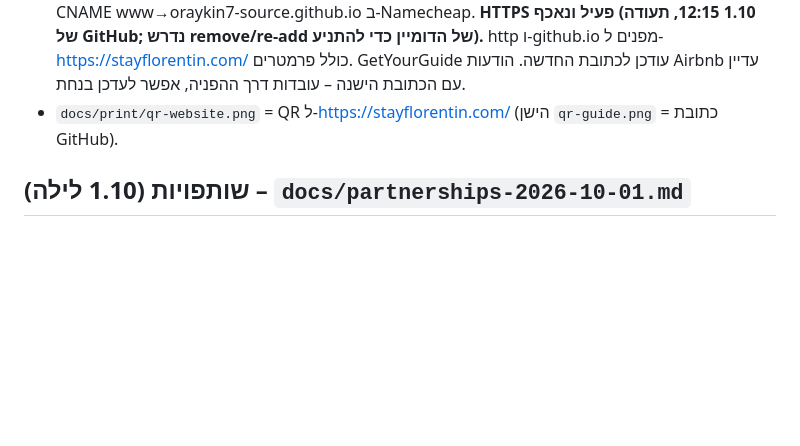
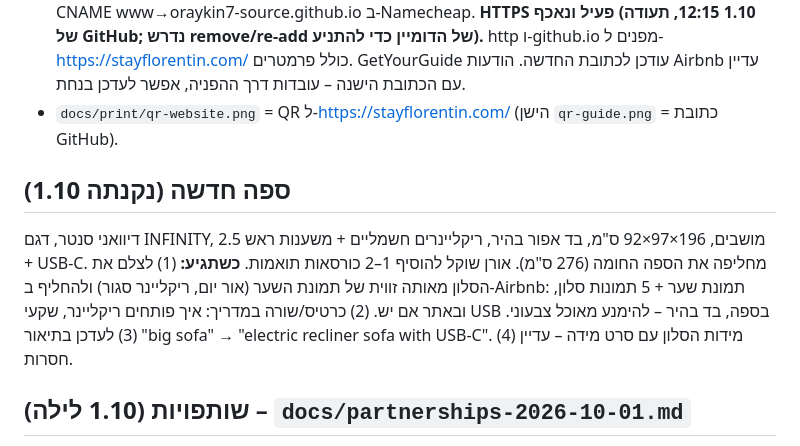
Before and after one commit to oraykin7-source/airbnb-florentin, a Markdown page: STATUS.md, the part around the change. Rendered like a GitHub page; blank space fills up the shorter version.

Commit message:
STATUS: new sofa bought (Divani Infinity), follow-ups when it arrives
Co-Authored-By: Claude Fable 5.1 <noreply@anthropic.com>

```diff
--- a/STATUS.md
+++ b/STATUS.md
@@ -63,6 +63,10 @@
 - **דומיין stayflorentin.com נקנה 1.10 (Namecheap, $6.99 שנה ראשונה, חידוש אוטומטי, Domain Privacy).** חובר: `CNAME` בריפו, custom domain ב-Pages, 4 רשומות A (185.199.108-111.153) + CNAME www→oraykin7-source.github.io ב-Namecheap. **HTTPS פעיל ונאכף (1.10 12:15, תעודה של GitHub; נדרש remove/re-add של הדומיין כדי להתניע).** http ו-github.io מפנים ל-https://stayflorentin.com/ כולל פרמטרים. GetYourGuide עודכן לכתובת החדשה. הודעות Airbnb עדיין עם הכתובת הישנה – עובדות דרך ההפניה, אפשר לעדכן בנחת.
 - `docs/print/qr-website.png` = QR ל-https://stayflorentin.com/ (הישן `qr-guide.png` = כתובת GitHub).
 
+## ספה חדשה (נקנתה 1.10)
+דיוואני סנטר, דגם INFINITY, 2.5 מושבים, 196×97×92 ס"מ, בד אפור בהיר, ריקליינרים חשמליים + משענות ראש + USB-C. מחליפה את הספה החומה (276 ס"מ). אורן שוקל להוסיף 1–2 כורסאות תואמות.
+**כשתגיע:** (1) לצלם את הסלון מאותה זווית של תמונת השער (אור יום, ריקליינר סגור) ולהחליף ב-Airbnb: תמונת שער + 5 תמונות סלון, ובאתר אם יש. (2) כרטיס/שורה במדריך: איך פותחים ריקליינר, שקעי USB בספה, בד בהיר – להימנע מאוכל צבעוני. (3) לעדכן בתיאור "big sofa" → "electric recliner sofa with USB-C". (4) מידות הסלון עם סרט מידה – עדיין חסרות.
+
 ## שותפויות (1.10 לילה) – `docs/partnerships-2026-10-01.md`
 - **GetYourGuide: הושלם.** חשבון שותף על שם אורן, partner_id `UO1A9K8`, 2FA ב-SMS, תשלום ל-PayPal (יורו). כרטיס "Day trips & tours" (`tours`, קבוצת local) באתר עם 6 קישורי שותף ב-4 שפות + שורת גילוי. אושר באתר החי.
 - **Bein Harim (15%)**: בקשת הצטרפות נשלחה 1.10 בלילה דרך טופס צור-קשר באתר שלהם (מייל oraykin7). ממתינים לתשובה עם קישור/מזהה. אחרי אישור: להוסיף קישור מצדה-ים המלח שלהם לכרטיס.
```
